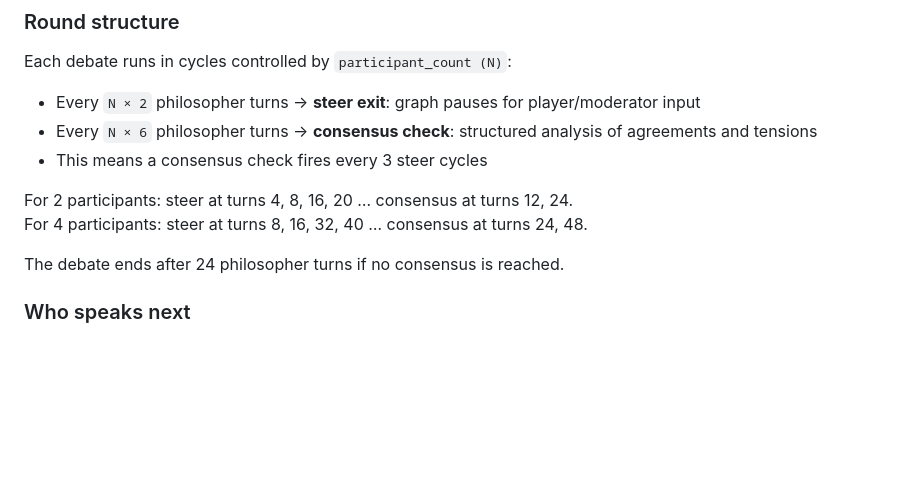
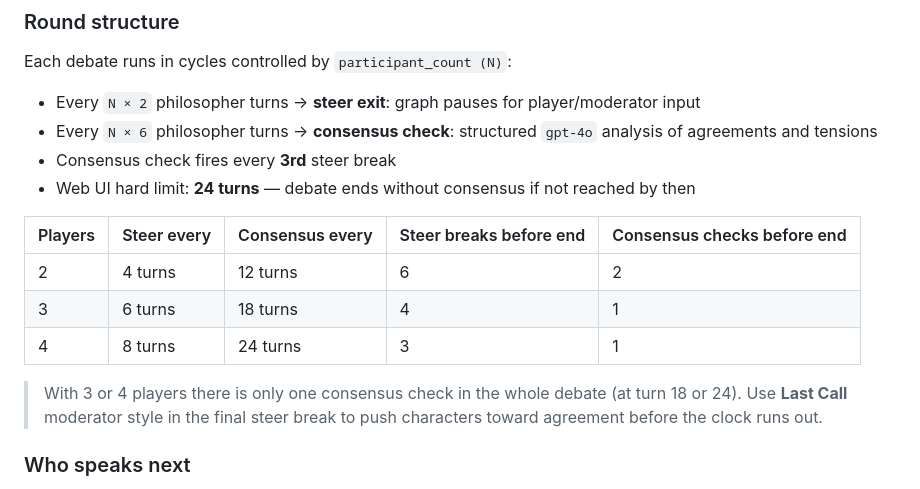
Before and after one commit to mhughes72/fungame03, a Markdown page: README.md, the part around the change. GitHub-like rendering; blank space fills up the shorter version.

Commit message:
Document round/consensus timing with per-player-count table
Co-Authored-By: Claude Sonnet 4.6 <noreply@anthropic.com>

```diff
--- a/README.md
+++ b/README.md
@@ -200,13 +200,17 @@ Type these at the input prompt:
 Each debate runs in cycles controlled by `participant_count (N)`:
 
 - Every `N × 2` philosopher turns → **steer exit**: graph pauses for player/moderator input
-- Every `N × 6` philosopher turns → **consensus check**: structured analysis of agreements and tensions
-- This means a consensus check fires every 3 steer cycles
+- Every `N × 6` philosopher turns → **consensus check**: structured `gpt-4o` analysis of agreements and tensions
+- Consensus check fires every **3rd** steer break
+- Web UI hard limit: **24 turns** — debate ends without consensus if not reached by then
 
-For 2 participants: steer at turns 4, 8, 16, 20 … consensus at turns 12, 24.
-For 4 participants: steer at turns 8, 16, 32, 40 … consensus at turns 24, 48.
+| Players | Steer every | Consensus every | Steer breaks before end | Consensus checks before end |
+|---|---|---|---|---|
+| 2 | 4 turns | 12 turns | 6 | 2 |
+| 3 | 6 turns | 18 turns | 4 | 1 |
+| 4 | 8 turns | 24 turns | 3 | 1 |
 
-The debate ends after 24 philosopher turns if no consensus is reached.
+> With 3 or 4 players there is only one consensus check in the whole debate (at turn 18 or 24). Use **Last Call** moderator style in the final steer break to push characters toward agreement before the clock runs out.
 
 ### Who speaks next
 
```
